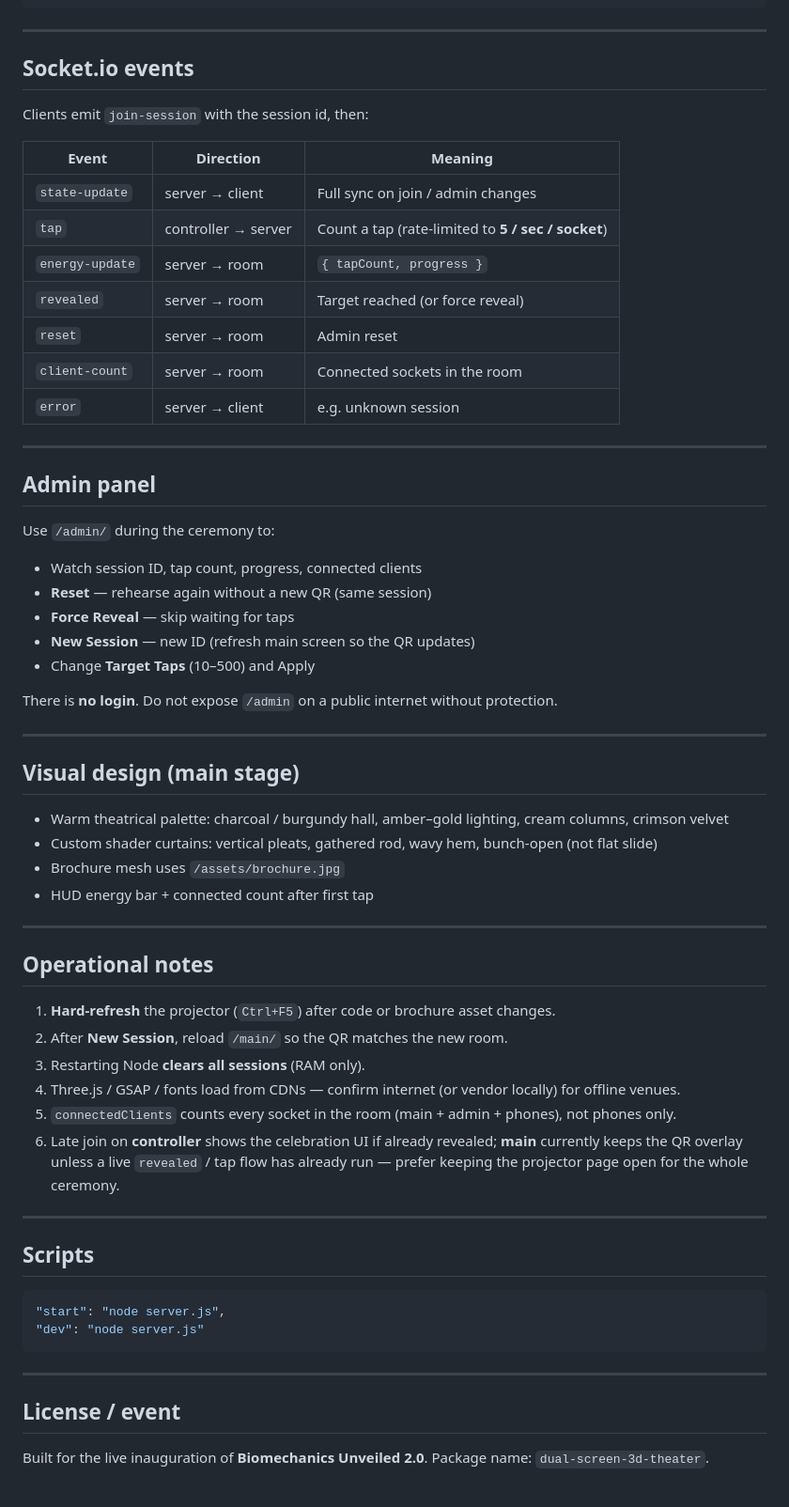
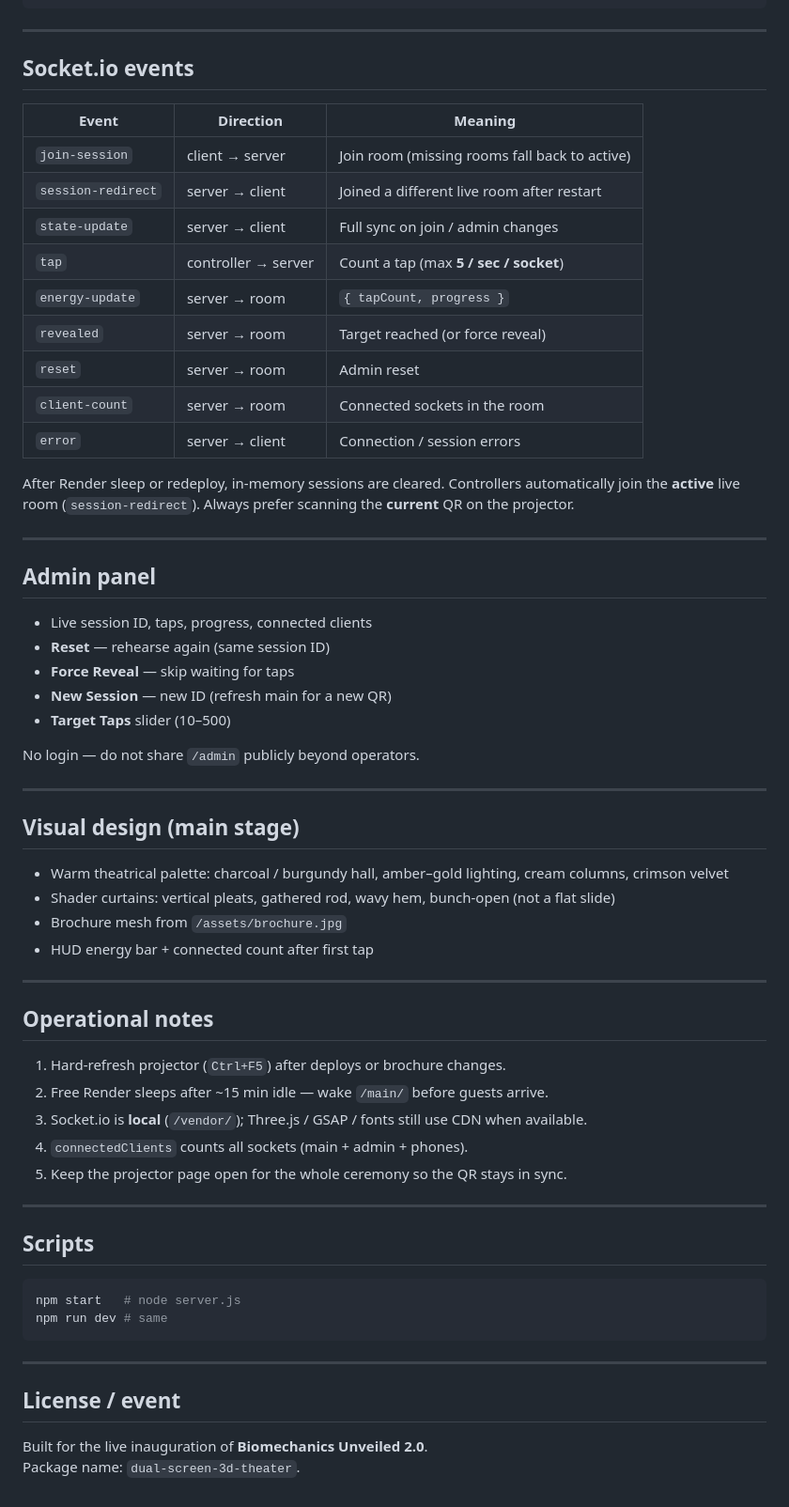
Before and after one commit to JishnuOrthodontics/inaguration_ceremony, a Markdown page: README.md, the part around one of its changes. Shown at 94% size. Drawn GitHub-style.

````diff
--- a/README.md
+++ b/README.md
@@ -222,63 +202,63 @@ Prefer **Option A** for the live inauguration. Use **Option B** if you need inte
 
 ## Socket.io events
 
-Clients emit `join-session` with the session id, then:
-
 | Event | Direction | Meaning |
 |-------|-----------|---------|
+| `join-session` | client → server | Join room (missing rooms fall back to active) |
+| `session-redirect` | server → client | Joined a different live room after restart |
 | `state-update` | server → client | Full sync on join / admin changes |
-| `tap` | controller → server | Count a tap (rate-limited to **5 / sec / socket**) |
+| `tap` | controller → server | Count a tap (max **5 / sec / socket**) |
 | `energy-update` | server → room | `{ tapCount, progress }` |
 | `revealed` | server → room | Target reached (or force reveal) |
 | `reset` | server → room | Admin reset |
 | `client-count` | server → room | Connected sockets in the room |
-| `error` | server → client | e.g. unknown session |
+| `error` | server → client | Connection / session errors |
+
+After Render sleep or redeploy, in-memory sessions are cleared. Controllers automatically join the **active** live room (`session-redirect`). Always prefer scanning the **current** QR on the projector.
 
 ---
 
 ## Admin panel
 
-Use `/admin/` during the ceremony to:
+- Live session ID, taps, progress, connected clients
+- **Reset** — rehearse again (same session ID)
+- **Force Reveal** — skip waiting for taps
+- **New Session** — new ID (refresh main for a new QR)
+- **Target Taps** slider (10–500)
 
-- Watch session ID, tap count, progress, connected clients
-- **Reset** — rehearse again without a new QR (same session)
-- **Force Reveal** — skip waiting for taps
-- **New Session** — new ID (refresh main screen so the QR updates)
-- Change **Target Taps** (10–500) and Apply
-
-There is **no login**. Do not expose `/admin` on a public internet without protection.
+No login — do not share `/admin` publicly beyond operators.
 
 ---
 
 ## Visual design (main stage)
 
 - Warm theatrical palette: charcoal / burgundy hall, amber–gold lighting, cream columns, crimson velvet
-- Custom shader curtains: vertical pleats, gathered rod, wavy hem, bunch-open (not flat slide)
-- Brochure mesh uses `/assets/brochure.jpg`
+- Shader curtains: vertical pleats, gathered rod, wavy hem, bunch-open (not a flat slide)
+- Brochure mesh from `/assets/brochure.jpg`
 - HUD energy bar + connected count after first tap
 
 ---
 
 ## Operational notes
 
-1. **Hard-refresh** the projector (`Ctrl+F5`) after code or brochure asset changes.
-2. After **New Session**, reload `/main/` so the QR matches the new room.
-3. Restarting Node **clears all sessions** (RAM only).
-4. Three.js / GSAP / fonts load from CDNs — confirm internet (or vendor locally) for offline venues.
-5. `connectedClients` counts every socket in the room (main + admin + phones), not phones only.
-6. Late join on **controller** shows the celebration UI if already revealed; **main** currently keeps the QR overlay unless a live `revealed` / tap flow has already run — prefer keeping the projector page open for the whole ceremony.
+1. Hard-refresh projector (`Ctrl+F5`) after deploys or brochure changes.
+2. Free Render sleeps after ~15 min idle — wake `/main/` before guests arrive.
+3. Socket.io is **local** (`/vendor/`); Three.js / GSAP / fonts still use CDN when available.
+4. `connectedClients` counts all sockets (main + admin + phones).
+5. Keep the projector page open for the whole ceremony so the QR stays in sync.
 
 ---
 
 ## Scripts
 
-```json
-"start": "node server.js",
-"dev": "node server.js"
+```bash
+npm start   # node server.js
+npm run dev # same
 ```
 
 ---
 
 ## License / event
 
-Built for the live inauguration of **Biomechanics Unveiled 2.0**. Package name: `dual-screen-3d-theater`.
+Built for the live inauguration of **Biomechanics Unveiled 2.0**.
+Package name: `dual-screen-3d-theater`.
````
Also changed, not shown: other parts of README.md (+70 -90 lines).
